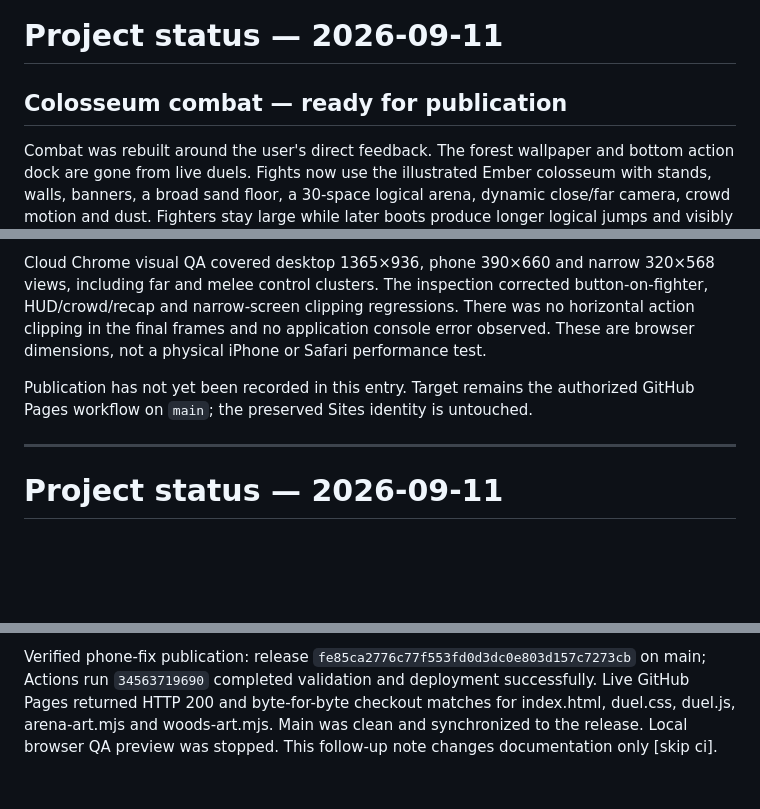
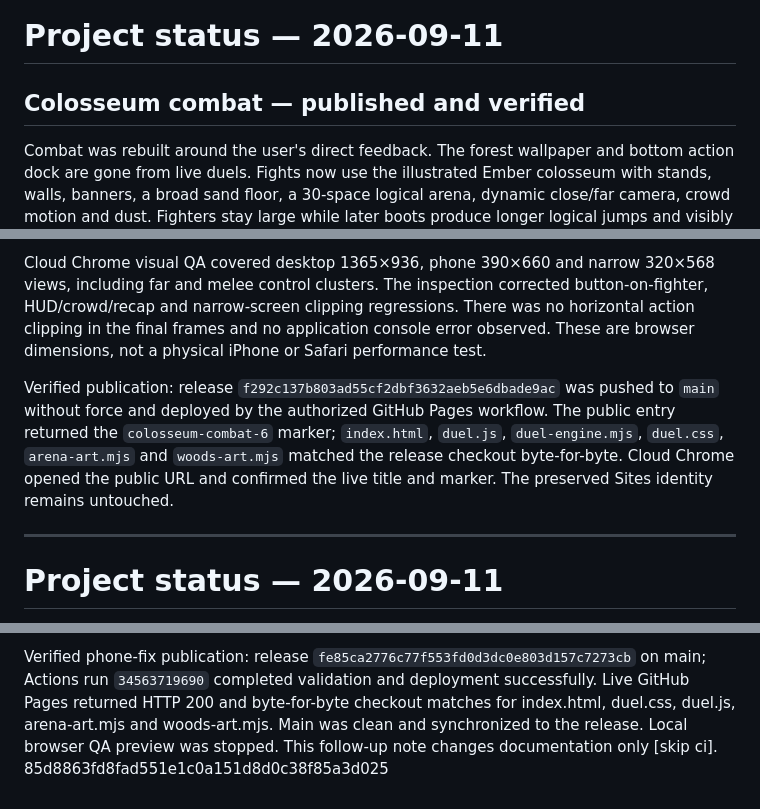
Before and after one commit to roibenyehuda2-arch/arena-heir, a Markdown page: PROJECT_STATUS.md, 3 parts joined by grey strips. Rendered like a GitHub page; blank space fills up the shorter version.

Commit message:
Record verified colosseum deployment [skip ci]

```diff
--- a/PROJECT_STATUS.md
+++ b/PROJECT_STATUS.md
@@ -1,6 +1,6 @@
 # Project status — 2026-09-11
 
-## Colosseum combat — ready for publication
+## Colosseum combat — published and verified
 
 Combat was rebuilt around the user's direct feedback. The forest wallpaper and bottom action dock are gone from live duels. Fights now use the illustrated Ember colosseum with stands, walls, banners, a broad sand floor, a 30-space logical arena, dynamic close/far camera, crowd motion and dust. Fighters stay large while later boots produce longer logical jumps and visibly higher arcs.
 
@@ -12,7 +12,7 @@ Save compatibility is unchanged: `arena-heir-duels-v1`, version 1. Old 0–18 po
 
 Cloud Chrome visual QA covered desktop 1365×936, phone 390×660 and narrow 320×568 views, including far and melee control clusters. The inspection corrected button-on-fighter, HUD/crowd/recap and narrow-screen clipping regressions. There was no horizontal action clipping in the final frames and no application console error observed. These are browser dimensions, not a physical iPhone or Safari performance test.
 
-Publication has not yet been recorded in this entry. Target remains the authorized GitHub Pages workflow on `main`; the preserved Sites identity is untouched.
+Verified publication: release `f292c137b803ad55cf2dbf3632aeb5e6dbade9ac` was pushed to `main` without force and deployed by the authorized GitHub Pages workflow. The public entry returned the `colosseum-combat-6` marker; `index.html`, `duel.js`, `duel-engine.mjs`, `duel.css`, `arena-art.mjs` and `woods-art.mjs` matched the release checkout byte-for-byte. Cloud Chrome opened the public URL and confirmed the live title and marker. The preserved Sites identity remains untouched.
 
 ---
 
@@ -158,3 +158,4 @@ Validation: full npm test, production syntax and whitespace checks pass. Actual
 Deployment: prepared for the authorized GitHub Pages release; verification will be recorded after publication. Next task: user checks the revised shops on the actual phone before further combat work. Original inaccessible Sites identity retained.
 
 Verified phone-fix publication: release `fe85ca2776c77f553fd0d3dc0e803d157c7273cb` on main; Actions run `34563719690` completed validation and deployment successfully. Live GitHub Pages returned HTTP 200 and byte-for-byte checkout matches for index.html, duel.css, duel.js, arena-art.mjs and woods-art.mjs. Main was clean and synchronized to the release. Local browser QA preview was stopped. This follow-up note changes documentation only [skip ci].
+85d8863fd8fad551e1c0a151d8d0c38f85a3d025
```
